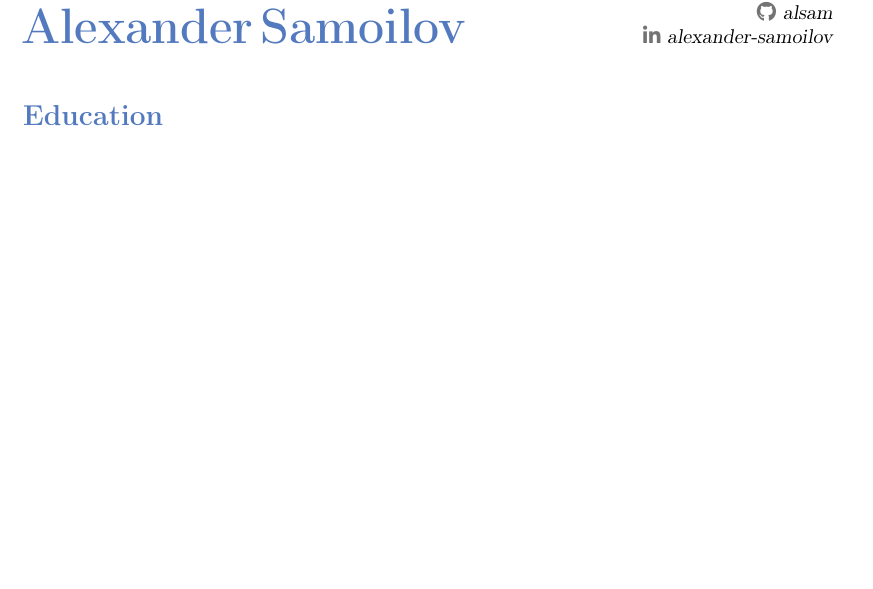
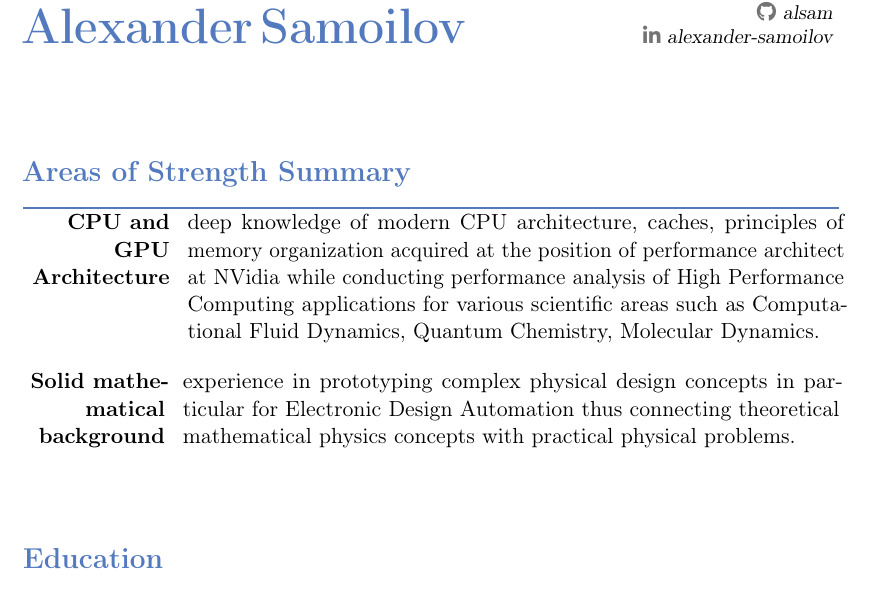
Before and after one commit to alsam/cv, a LaTeX CV (cv.tex): part of page 1 of 2 before the commit and part of page 1 of 3 after it, cut so that both start at the same text, the shorter picture padded with empty space. Compiled offline with pdfLaTeX.

Commit message:
added Summary section.

```diff
--- a/cv.tex
+++ b/cv.tex
@@ -35,9 +35,19 @@
 \begin{document}
 \makecvtitle
 
+%%%%%%%%%%%%%%%%%%%%%%%%%%%%%%%%%%%%%%%%%%%%% SUMMARY %%%%%%%%%%%%%%%%%%%%%%%%%%%%%%%%%%
+\section{Areas of Strength Summary}
+\cvitem{\textbf{CPU and GPU Architecture}}{deep knowledge of modern CPU architecture, caches, principles of memory organization acquired at the position of performance architect at NVidia
+        while conducting performance analysis of High Performance Computing applications for various scientific areas such as Computational Fluid Dynamics, Quantum Chemistry, Molecular Dynamics. \smallskip\newline
+}
+
+\cvitem{\textbf{Solid mathematical background}}{experience in prototyping complex physical design concepts in particular for Electronic Design Automation thus connecting theoretical mathematical physics concepts with practical physical problems. \smallskip\newline
+}
+
+
 %%%%%%%%%%%%%%%%%%%%%%%%%%%%%%%%%%%%%%%%%%%%% EDUCATION %%%%%%%%%%%%%%%%%%%%%%%%%%%%%%%%%%
 
-\vspace{-1cm}
+%\vspace{-1cm}
 \section{Education}
 
 \cventry{'1982 -- '1987}{Moscow State University}{Department of Mathematics and Mechanics}{Moscow}{}{Chair specialization: Gas and Wave Dynamics. \newline
```
Also changed, not shown: README.md, cv.pdf.
